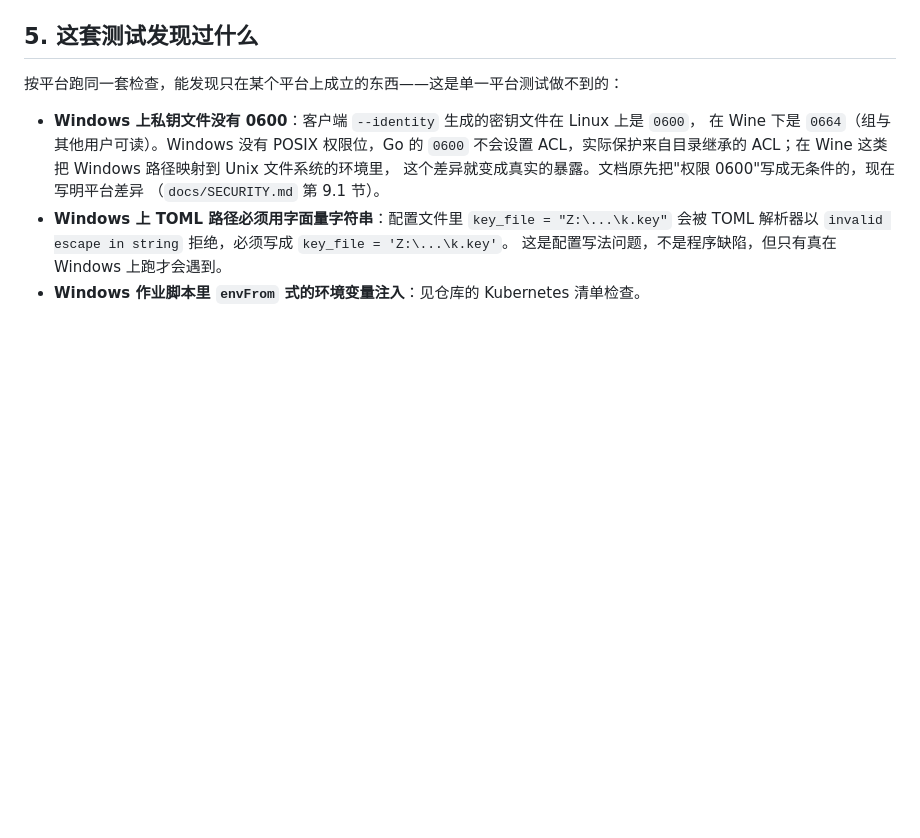
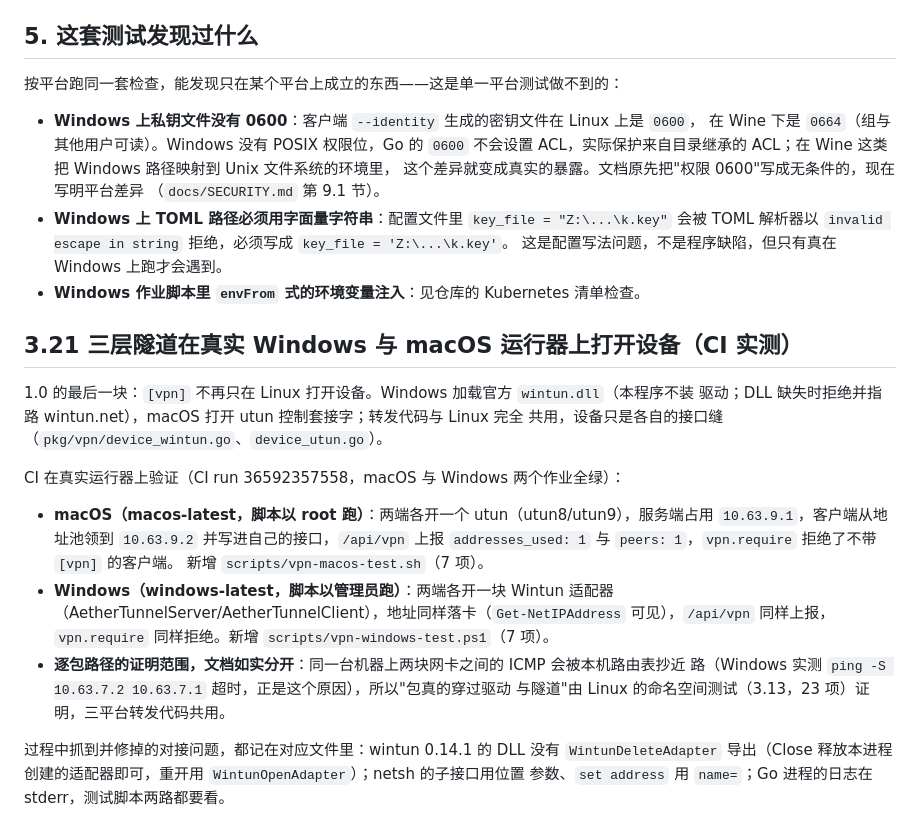
Before and after one commit to 000214075/aethertunnel, a Markdown page: docs/PLATFORMS.md, the part around the change. GitHub-like rendering; blank space fills up the shorter version.

Commit message:
Record the Windows and macOS tun evidence in the platform notes

```diff
--- a/docs/PLATFORMS.md
+++ b/docs/PLATFORMS.md
@@ -831,3 +831,26 @@ server stopped: listen on 127.0.0.1:34807: the address is already in use (anothe
   TOML 解析器以 `invalid escape in string` 拒绝，必须写成 `key_file = 'Z:\...\k.key'`。
   这是配置写法问题，不是程序缺陷，但只有真在 Windows 上跑才会遇到。
 - **Windows 作业脚本里 `envFrom` 式的环境变量注入**：见仓库的 Kubernetes 清单检查。
+
+## 3.21 三层隧道在真实 Windows 与 macOS 运行器上打开设备（CI 实测）
+
+1.0 的最后一块：`[vpn]` 不再只在 Linux 打开设备。Windows 加载官方 `wintun.dll`（本程序不装
+驱动；DLL 缺失时拒绝并指路 wintun.net），macOS 打开 utun 控制套接字；转发代码与 Linux 完全
+共用，设备只是各自的接口缝（`pkg/vpn/device_wintun.go`、`device_utun.go`）。
+
+CI 在真实运行器上验证（CI run 36592357558，macOS 与 Windows 两个作业全绿）：
+
+- **macOS（macos-latest，脚本以 root 跑）**：两端各开一个 utun（utun8/utun9），服务端占用
+  `10.63.9.1`，客户端从地址池领到 `10.63.9.2` 并写进自己的接口，`/api/vpn` 上报
+  `addresses_used: 1` 与 `peers: 1`，`vpn.require` 拒绝了不带 `[vpn]` 的客户端。
+  新增 `scripts/vpn-macos-test.sh`（7 项）。
+- **Windows（windows-latest，脚本以管理员跑）**：两端各开一块 Wintun 适配器
+  （AetherTunnelServer/AetherTunnelClient），地址同样落卡（`Get-NetIPAddress` 可见），`/api/vpn`
+  同样上报，`vpn.require` 同样拒绝。新增 `scripts/vpn-windows-test.ps1`（7 项）。
+- **逐包路径的证明范围，文档如实分开**：同一台机器上两块网卡之间的 ICMP 会被本机路由表抄近
+  路（Windows 实测 `ping -S 10.63.7.2 10.63.7.1` 超时，正是这个原因），所以"包真的穿过驱动
+  与隧道"由 Linux 的命名空间测试（3.13，23 项）证明，三平台转发代码共用。
+
+过程中抓到并修掉的对接问题，都记在对应文件里：wintun 0.14.1 的 DLL 没有 `WintunDeleteAdapter`
+导出（Close 释放本进程创建的适配器即可，重开用 `WintunOpenAdapter`）；netsh 的子接口用位置
+参数、`set address` 用 `name=`；Go 进程的日志在 stderr，测试脚本两路都要看。
```
